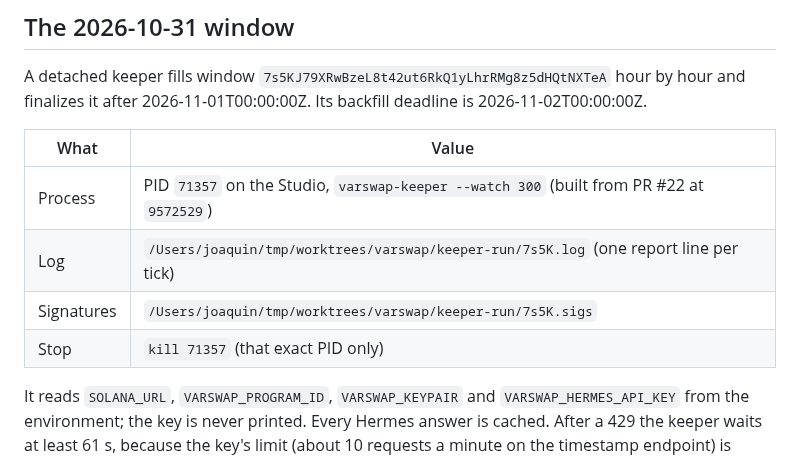
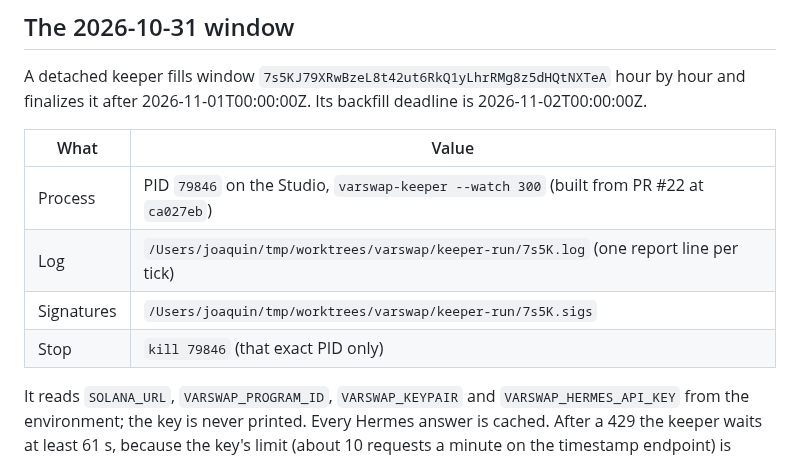
Before and after one commit to joaquinbejar/varswap, a Markdown page: docs/devnet.md, the part around the change. Rendered like a GitHub page.

Commit message:
docs(devnet): the 7s5K keeper's current PID (ca027eb build)

```diff
--- a/docs/devnet.md
+++ b/docs/devnet.md
@@ -130,10 +130,10 @@ and finalizes it after 2026-11-01T00:00:00Z. Its backfill deadline is 2026-11-02
 
 | What | Value |
 | --- | --- |
-| Process | PID `71357` on the Studio, `varswap-keeper --watch 300` (built from PR #22 at `9572529`) |
+| Process | PID `79846` on the Studio, `varswap-keeper --watch 300` (built from PR #22 at `ca027eb`) |
 | Log | `/Users/joaquin/tmp/worktrees/varswap/keeper-run/7s5K.log` (one report line per tick) |
 | Signatures | `/Users/joaquin/tmp/worktrees/varswap/keeper-run/7s5K.sigs` |
-| Stop | `kill 71357` (that exact PID only) |
+| Stop | `kill 79846` (that exact PID only) |
 
 It reads `SOLANA_URL`, `VARSWAP_PROGRAM_ID`, `VARSWAP_KEYPAIR` and `VARSWAP_HERMES_API_KEY`
 from the environment; the key is never printed. Every Hermes answer is cached. After a 429 the
```
